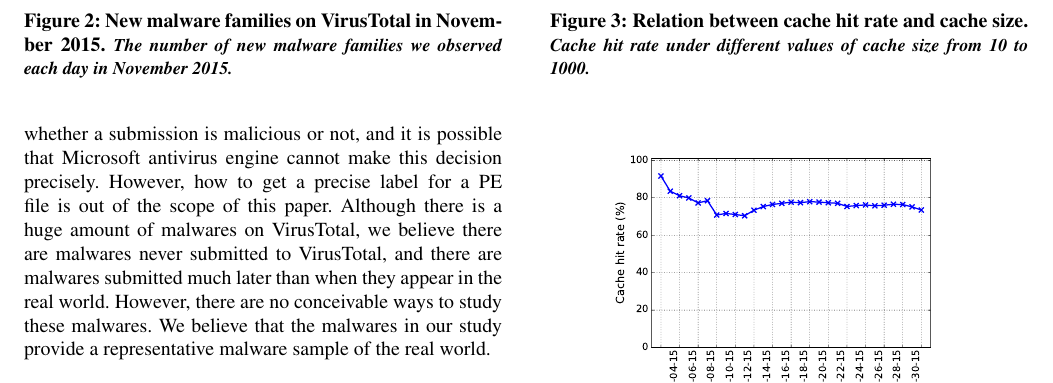
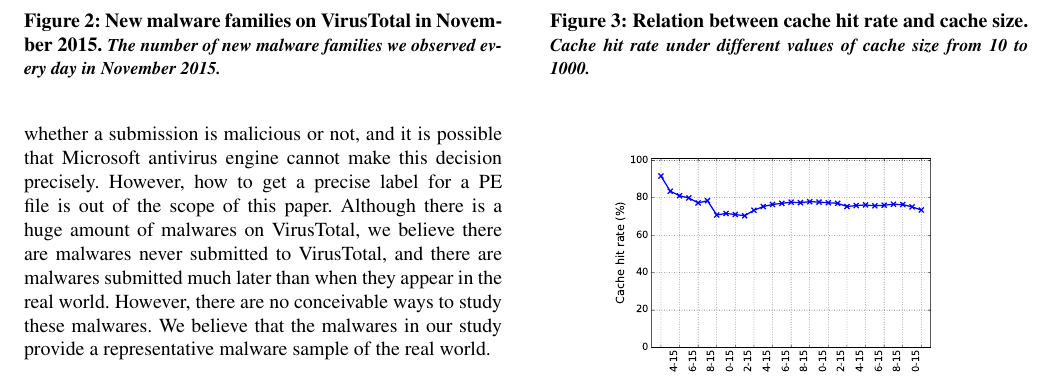
Before and after one commit to songlh/bigsecurity, a LaTeX paper (paper/main.tex, which reads paper/section/fignewfamily.tex): part of page 3 of 7, cut so that both start at the same text. Compiled offline with pdfLaTeX; a missing font is replaced by an installed copy or a similar font.

Commit message:
check in new explannation

```diff
--- a/paper/section/fignewfamily.tex
+++ b/paper/section/fignewfamily.tex
@@ -2,7 +2,7 @@
 \begin{center}
 \includegraphics[width=2.5in]{figure/new_family}
 \mycaption{fig:new}{New malware families on VirusTotal in November 2015.}
-{The number of new malware families we observed each day in November 2015.}
+{The number of new malware families we observed every day in November 2015.}
 %\label{fig:new}
 \end{center}
 \end{figure}
```
